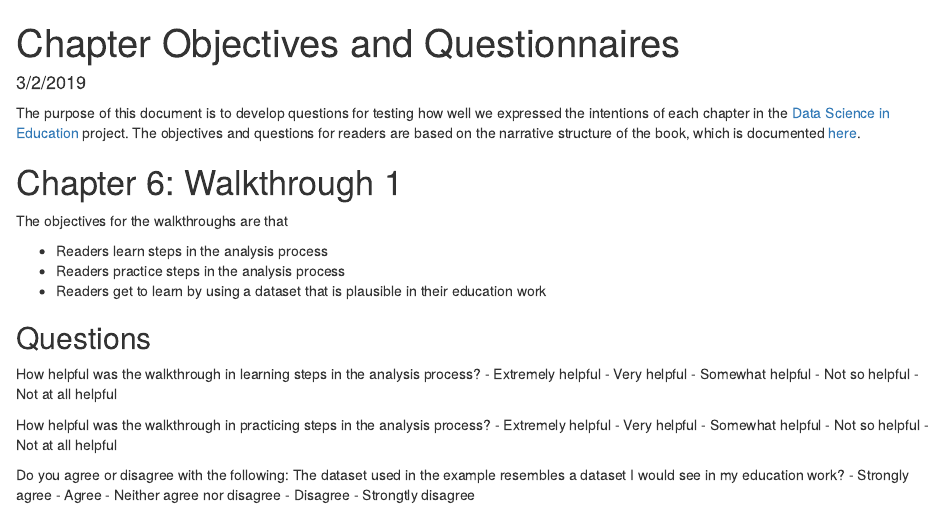
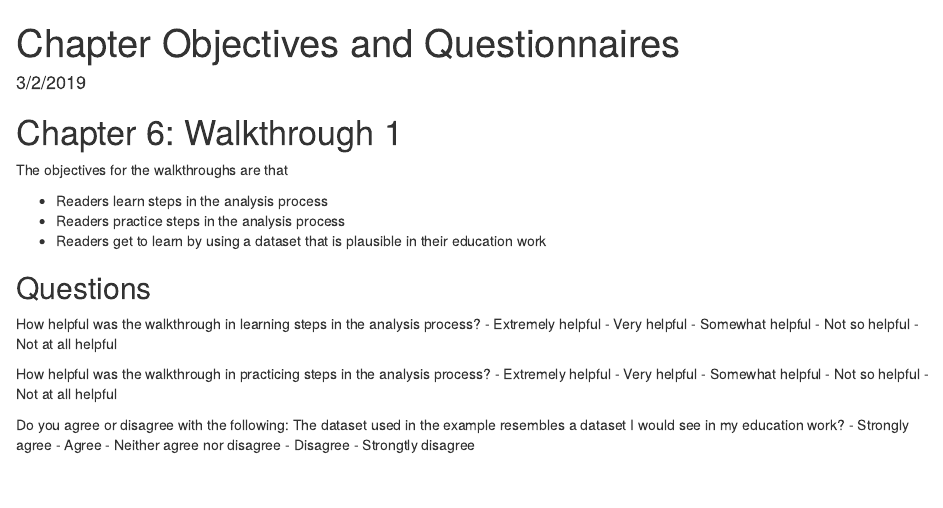
Before and after one commit to data-edu/chapter_questionnaires, an R Markdown document (chapter_questionnaires.Rmd): the page in a window 1100 px wide, from its top. Rendered offline with R 4.5, knitr and Pandoc, with nearby package versions.

Commit message:
Update purpose

````diff
--- a/chapter_questionnaires.Rmd
+++ b/chapter_questionnaires.Rmd
@@ -4,8 +4,6 @@ author:
 date: "3/2/2019"
 output: html_document
 ---
-
-The purpose of this document is to develop questions for testing how well we expressed the intentions of each chapter in the [Data Science in Education](https://github.com/data-edu/data-science-in-education) project. The objectives and questions for readers are based on the narrative structure of the book, which is documented [here](https://github.com/data-edu/data-science-in-education/blob/master/README.md).
 
 ```{r setup, include=FALSE}
 knitr::opts_chunk$set(echo = TRUE)
````
